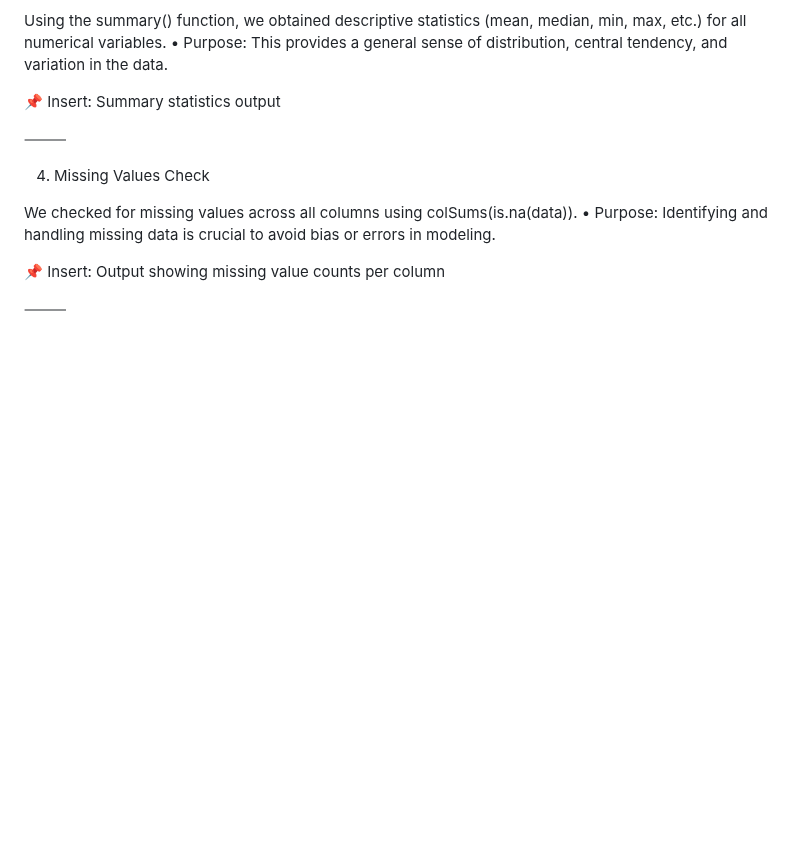
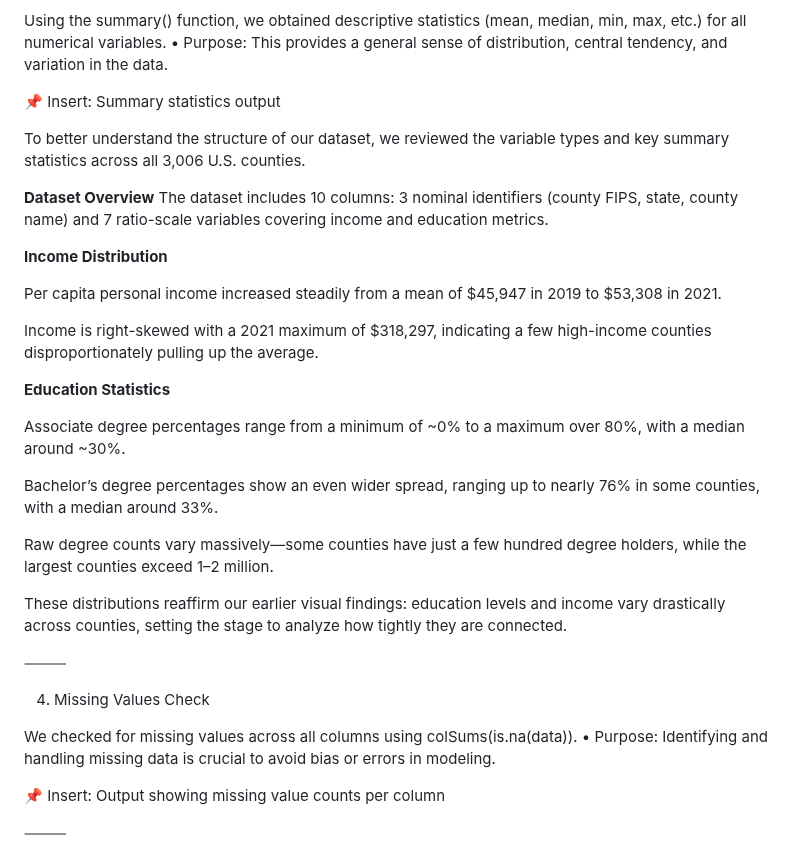
Before and after one commit to nmckenzie22/nmckenzie22.github.io, a Markdown page: README.md, the part around the change. Rendered like a GitHub page; blank space fills up the shorter version.

```diff
--- a/README.md
+++ b/README.md
@@ -62,6 +62,27 @@ Using the summary() function, we obtained descriptive statistics (mean, median,
 	•	Purpose: This provides a general sense of distribution, central tendency, and variation in the data.
 
 📌 Insert: Summary statistics output
+
+To better understand the structure of our dataset, we reviewed the variable types and key summary statistics across all 3,006 U.S. counties.
+
+**Dataset Overview**
+The dataset includes 10 columns: 3 nominal identifiers (county FIPS, state, county name) and 7 ratio-scale variables covering income and education metrics.
+
+**Income Distribution**
+
+Per capita personal income increased steadily from a mean of $45,947 in 2019 to $53,308 in 2021.
+
+Income is right-skewed with a 2021 maximum of $318,297, indicating a few high-income counties disproportionately pulling up the average.
+
+**Education Statistics**
+
+Associate degree percentages range from a minimum of ~0% to a maximum over 80%, with a median around ~30%.
+
+Bachelor’s degree percentages show an even wider spread, ranging up to nearly 76% in some counties, with a median around 33%.
+
+Raw degree counts vary massively—some counties have just a few hundred degree holders, while the largest counties exceed 1–2 million.
+
+These distributions reaffirm our earlier visual findings: education levels and income vary drastically across counties, setting the stage to analyze how tightly they are connected.
 
 ⸻
 
```
